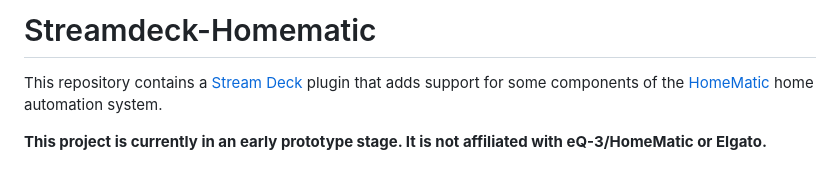
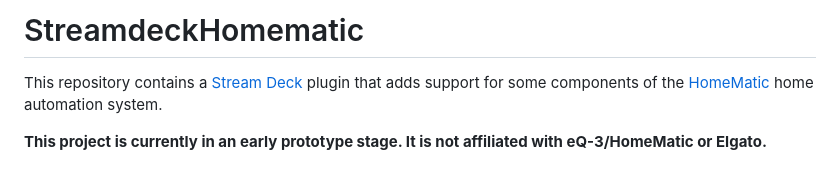
Before and after one commit to ErrorSource/StreamdeckHomematic, a Markdown page: readme.md, the part around the change. Drawn GitHub-style.

Commit message:
Changed headline (=project name) in readme

```diff
--- a/readme.md
+++ b/readme.md
@@ -1,4 +1,4 @@
-# Streamdeck-Homematic
+# StreamdeckHomematic
 
 This repository contains a [Stream Deck](https://www.elgato.com/en/gaming/stream-deck) plugin that adds support for some components of the [HomeMatic](https://www.eq-3.com/products/homematic.html) home automation system.
 
```
